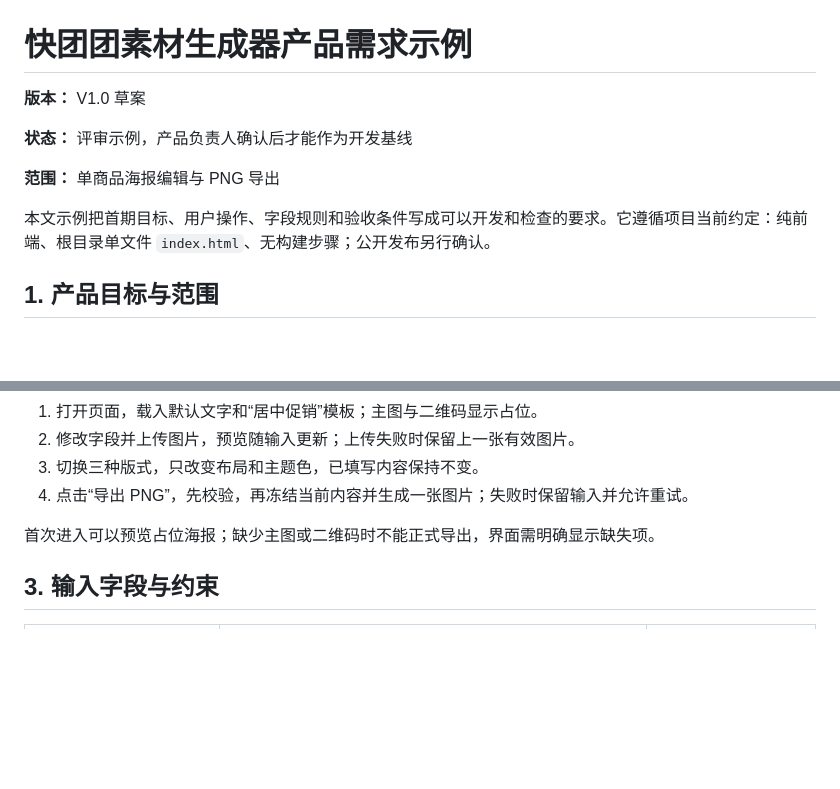
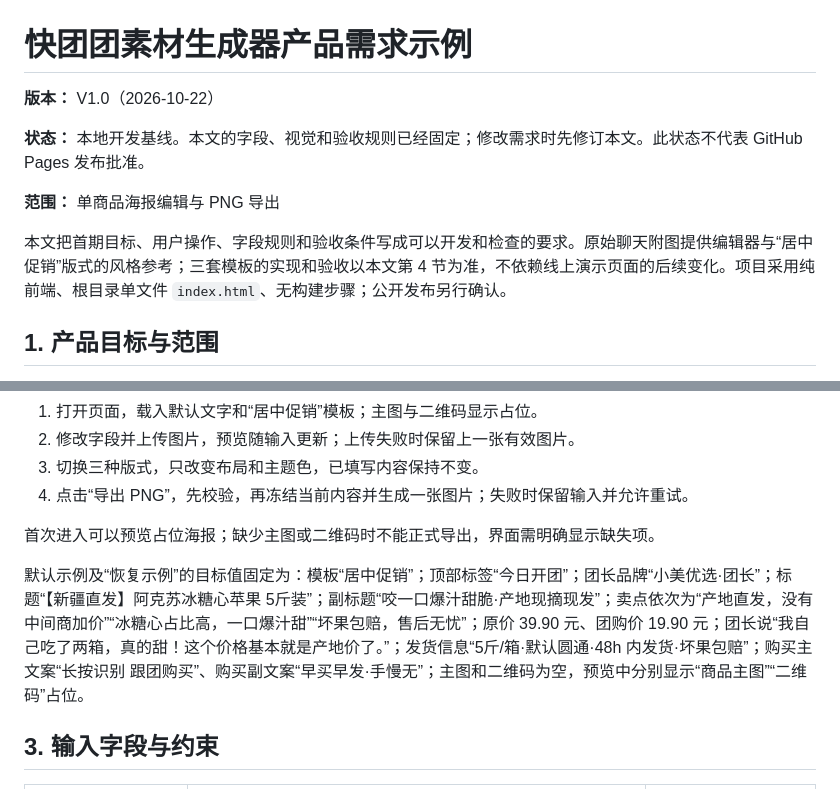
Before and after one commit to mkailove/ktt-demo-test, a Markdown page: docs/prd-example.md, 2 parts joined by grey strips. Rendered like a GitHub page; blank space fills up the shorter version.

```diff
--- a/docs/prd-example.md
+++ b/docs/prd-example.md
@@ -1,12 +1,12 @@
 # 快团团素材生成器产品需求示例
 
-**版本：** V1.0 草案
+**版本：** V1.0（2026-10-22）
 
-**状态：** 评审示例，产品负责人确认后才能作为开发基线
+**状态：** 本地开发基线。本文的字段、视觉和验收规则已经固定；修改需求时先修订本文。此状态不代表 GitHub Pages 发布批准。
 
 **范围：** 单商品海报编辑与 PNG 导出
 
-本文示例把首期目标、用户操作、字段规则和验收条件写成可以开发和检查的要求。它遵循项目当前约定：纯前端、根目录单文件 `index.html`、无构建步骤；公开发布另行确认。
+本文把首期目标、用户操作、字段规则和验收条件写成可以开发和检查的要求。原始聊天附图提供编辑器与“居中促销”版式的风格参考；三套模板的实现和验收以本文第 4 节为准，不依赖线上演示页面的后续变化。项目采用纯前端、根目录单文件 `index.html`、无构建步骤；公开发布另行确认。
 
 ## 1. 产品目标与范围
 
@@ -27,6 +27,8 @@ V1.0 不包含登录、云端存储、批量生成、AI、拖拽排版、支付
 
 首次进入可以预览占位海报；缺少主图或二维码时不能正式导出，界面需明确显示缺失项。
 
+默认示例及“恢复示例”的目标值固定为：模板“居中促销”；顶部标签“今日开团”；团长品牌“小美优选·团长”；标题“【新疆直发】阿克苏冰糖心苹果 5斤装”；副标题“咬一口爆汁甜脆·产地现摘现发”；卖点依次为“产地直发，没有中间商加价”“冰糖心占比高，一口爆汁甜”“坏果包赔，售后无忧”；原价 39.90 元、团购价 19.90 元；团长说“我自己吃了两箱，真的甜！这个价格基本就是产地价了。”；发货信息“5斤/箱·默认圆通·48h 内发货·坏果包赔”；购买主文案“长按识别 跟团购买”、购买副文案“早买早发·手慢无”；主图和二维码为空，预览中分别显示“商品主图”“二维码”占位。
+
 ## 3. 输入字段与约束
 
 | 字段 | 规则 | 导出条件 |
```
Also changed, not shown: other parts of docs/prd-example.md (+38 -19 lines).
